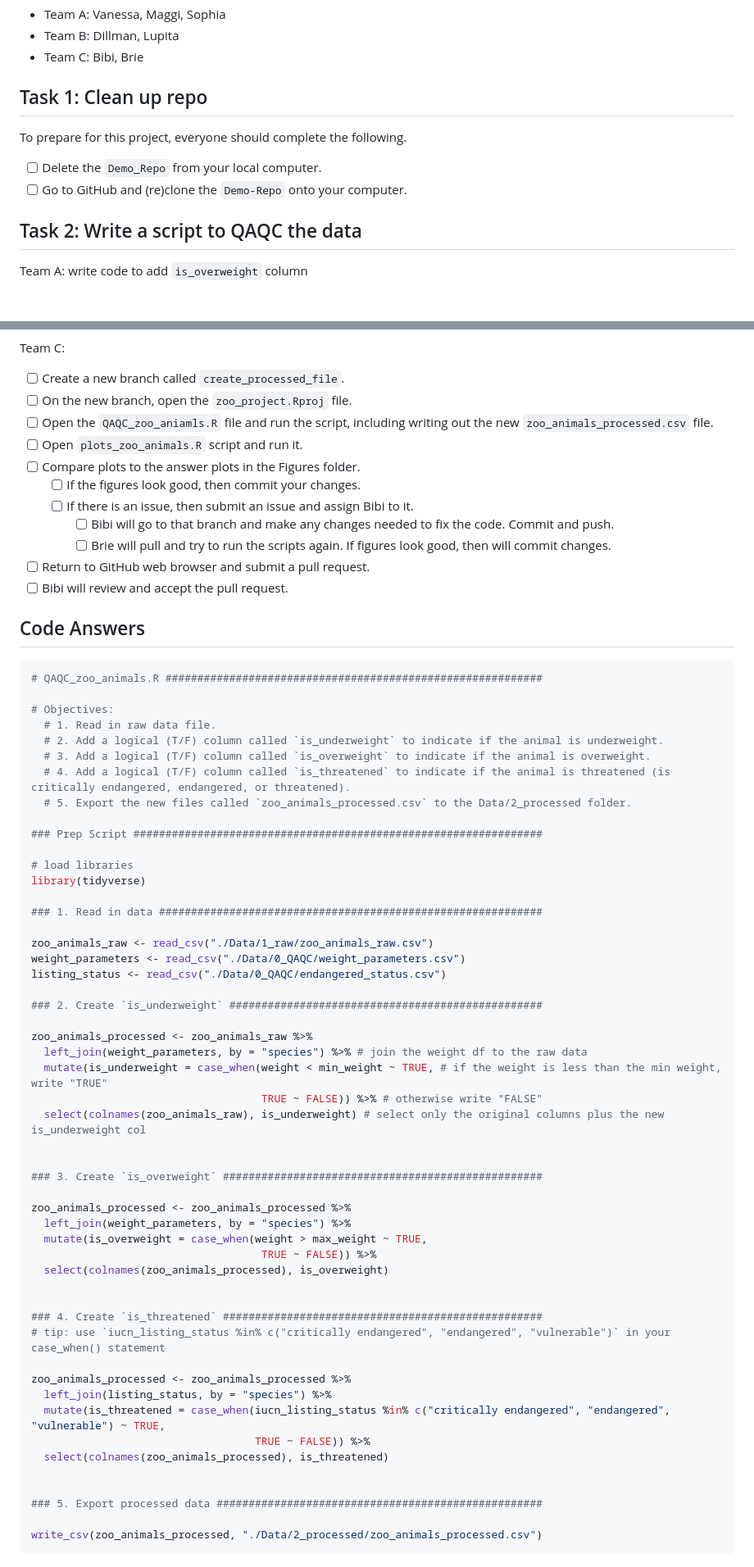
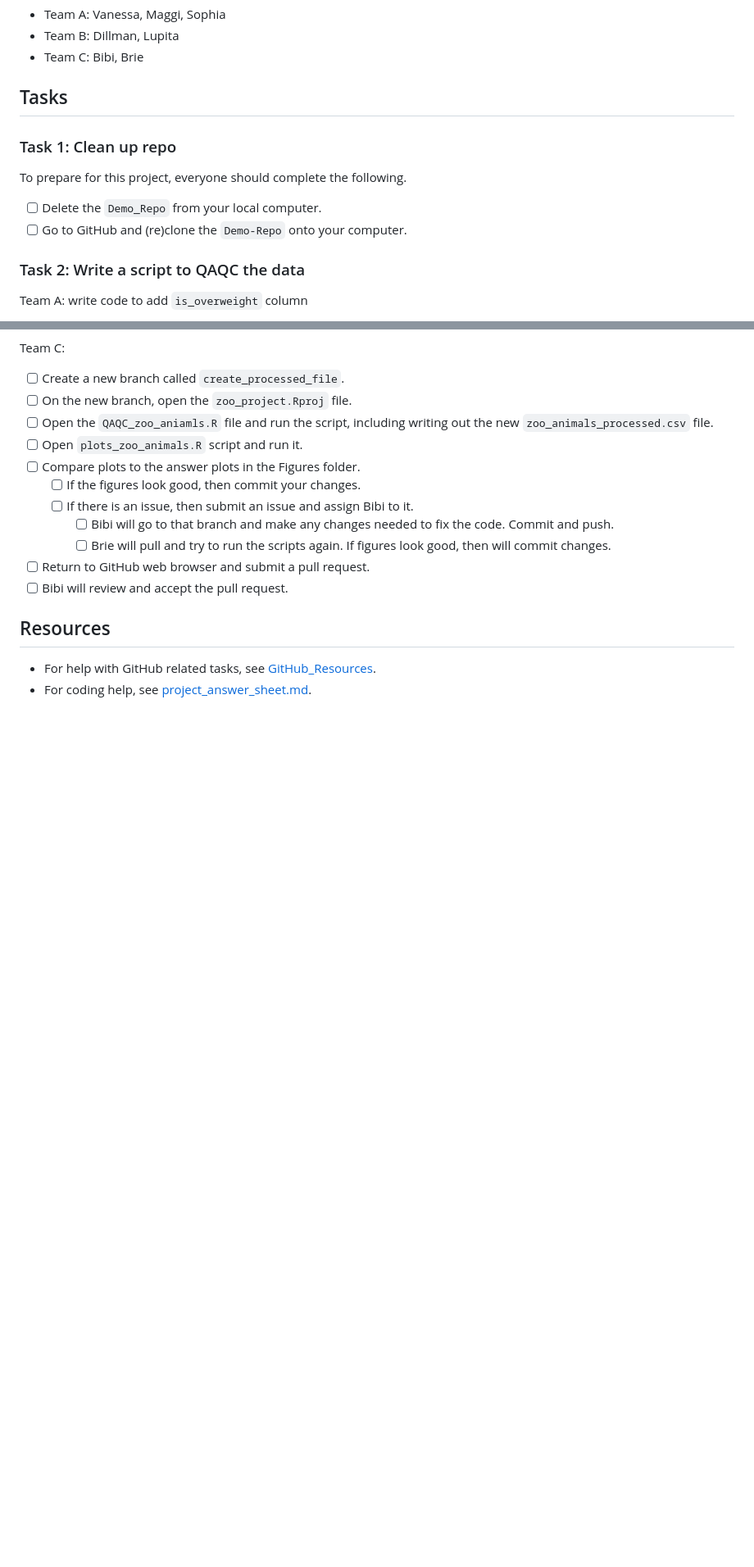
Before and after one commit to bpowers24/Demo-Repo, a Markdown page: README.md, 2 parts joined by grey strips. Shown: that part at 82% size. Rendered like a GitHub page; blank space fills up the shorter version.

````diff
--- a/README.md
+++ b/README.md
@@ -22,11 +22,12 @@ The example dataset includes weight data on 16 animals across 7 zoos. There are
 - Team A: Vanessa, Maggi, Sophia
 - Team B: Dillman, Lupita
 - Team C: Bibi, Brie
-## Task 1: Clean up repo
+## Tasks
+### Task 1: Clean up repo
 To prepare for this project, everyone should complete the following.
 - [ ] Delete the `Demo_Repo` from your local computer.
 - [ ] Go to GitHub and (re)clone the `Demo-Repo` onto your computer.
-## Task 2: Write a script to QAQC the data
+### Task 2: Write a script to QAQC the data
 Team A: write code to add `is_overweight` column
 - [ ] Create a new branch called `qaqc_for_overweight`.
 - [ ] On the new branch, open the `zoo_project.Rproj` file.
@@ -69,57 +70,6 @@ Team C:
 - [ ] Return to GitHub web browser and submit a pull request.
 - [ ] Bibi will review and accept the pull request.
 
-## Code Answers
-``` R
-# QAQC_zoo_animals.R ###########################################################
-
-# Objectives:
-  # 1. Read in raw data file.
-  # 2. Add a logical (T/F) column called `is_underweight` to indicate if the animal is underweight.
-  # 3. Add a logical (T/F) column called `is_overweight` to indicate if the animal is overweight.
-  # 4. Add a logical (T/F) column called `is_threatened` to indicate if the animal is threatened (is critically endangered, endangered, or threatened).
-  # 5. Export the new files called `zoo_animals_processed.csv` to the Data/2_processed folder.
-
-### Prep Script ################################################################
-
-# load libraries
-library(tidyverse)
-
-### 1. Read in data ############################################################
-
-zoo_animals_raw <- read_csv("./Data/1_raw/zoo_animals_raw.csv")
-weight_parameters <- read_csv("./Data/0_QAQC/weight_parameters.csv")
-listing_status <- read_csv("./Data/0_QAQC/endangered_status.csv")
-
-### 2. Create `is_underweight` #################################################
-
-zoo_animals_processed <- zoo_animals_raw %>%
-  left_join(weight_parameters, by = "species") %>% # join the weight df to the raw data
-  mutate(is_underweight = case_when(weight < min_weight ~ TRUE, # if the weight is less than the min weight, write "TRUE"
-                                    TRUE ~ FALSE)) %>% # otherwise write "FALSE"
-  select(colnames(zoo_animals_raw), is_underweight) # select only the original columns plus the new is_underweight col
-
-
-### 3. Create `is_overweight` ##################################################
-
-zoo_animals_processed <- zoo_animals_processed %>%
-  left_join(weight_parameters, by = "species") %>%
-  mutate(is_overweight = case_when(weight > max_weight ~ TRUE,
-                                    TRUE ~ FALSE)) %>%
-  select(colnames(zoo_animals_processed), is_overweight)
-
-
-### 4. Create `is_threatened` ##################################################
-# tip: use `iucn_listing_status %in% c("critically endangered", "endangered", "vulnerable")` in your case_when() statement
-
-zoo_animals_processed <- zoo_animals_processed %>%
-  left_join(listing_status, by = "species") %>%
-  mutate(is_threatened = case_when(iucn_listing_status %in% c("critically endangered", "endangered", "vulnerable") ~ TRUE,
-                                   TRUE ~ FALSE)) %>%
-  select(colnames(zoo_animals_processed), is_threatened)
-
-
-### 5. Export processed data ###################################################
-
-write_csv(zoo_animals_processed, "./Data/2_processed/zoo_animals_processed.csv")
-```
+## Resources
+- For help with GitHub related tasks, see [GitHub_Resources](https://github.com/bpowers24/Demo-Repo/blob/create-zoo-project/GitHub_Resources.md).
+- For coding help, see [project_answer_sheet.md](https://github.com/bpowers24/Demo-Repo/blob/create-zoo-project/project_answer_sheet.md).
````
Also changed, not shown: other parts of README.md (+1 -1 lines).
